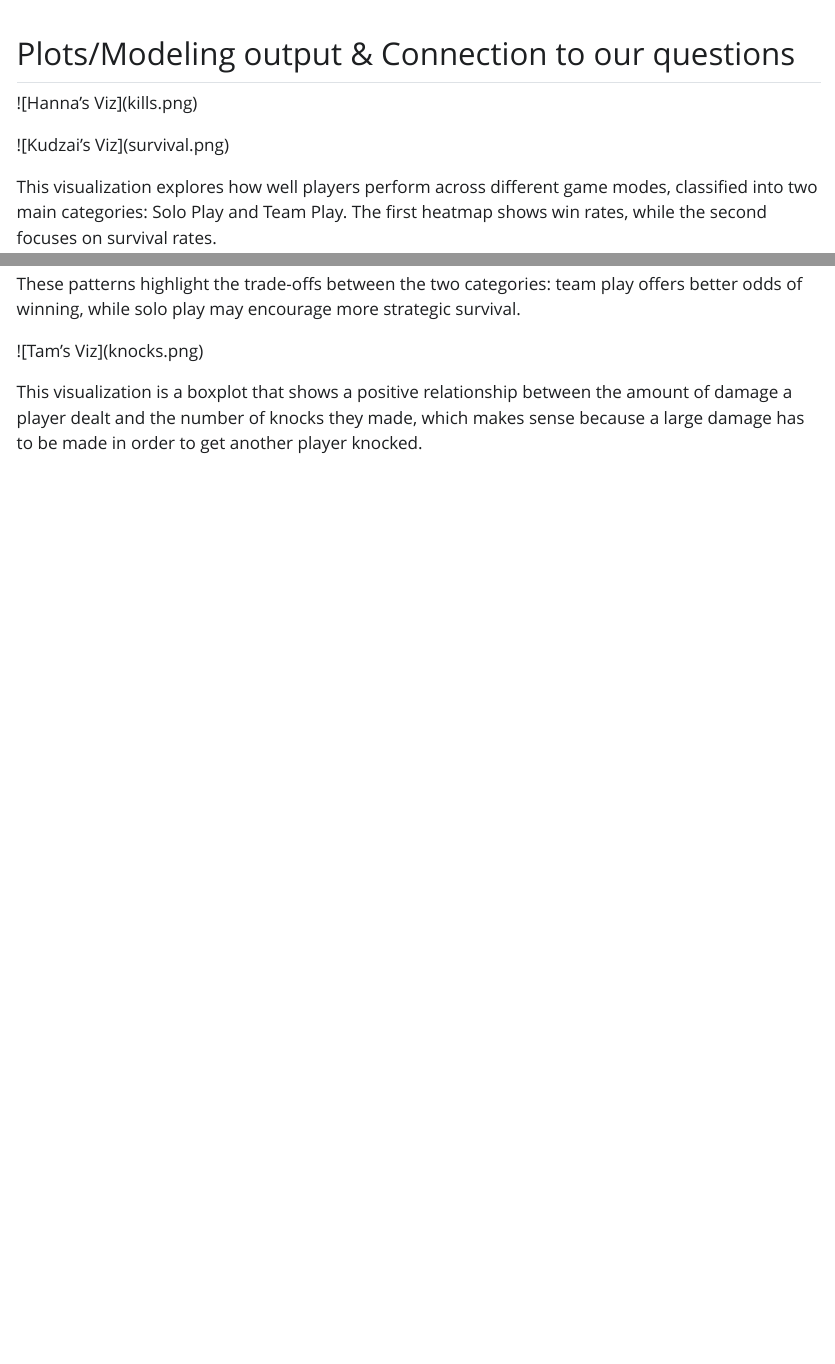
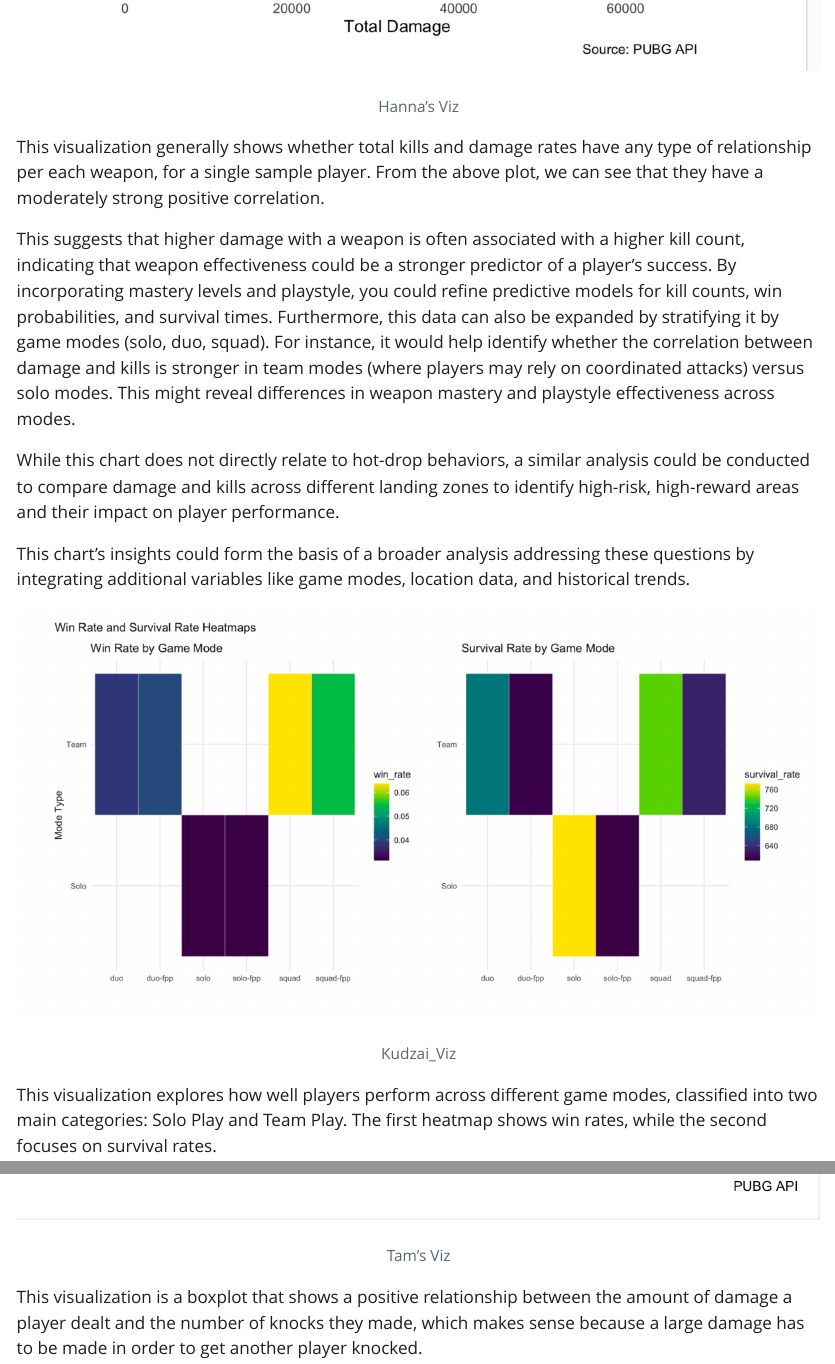
Before and after one commit to KudzaiDhewa/Stat212-Final-Project, a Quarto document (results/Milestone3-Blog.qmd): the page in a window 1100 px wide, from 1270 px down before the commit and from 1710 px down after it, and a second part further down, joined at a grey line. The pictures show the output file results/Milestone3-Blog.html that the author committed with the source, opened offline; Quarto's library style sheets are replaced by a plain one without menus.

Commit message:
added images, need to write more for main takaways, limitations and future extension

```diff
--- a/results/Milestone3-Blog.qmd
+++ b/results/Milestone3-Blog.qmd
@@ -26,9 +26,17 @@
 
 ## Plots/Modeling output & Connection to our questions
 
-\![Hanna's Viz\](kills.png)
+![Hanna's Viz](kills.png)
 
-\![Kudzai's Viz\](survival.png)
+This visualization generally shows whether total kills and damage rates have any type of relationship per each weapon, for a single sample player. From the above plot, we can see that they have a moderately strong positive correlation.
+
+This suggests that higher damage with a weapon is often associated with a higher kill count, indicating that weapon effectiveness could be a stronger predictor of a player’s success. By incorporating mastery levels and playstyle, you could refine predictive models for kill counts, win probabilities, and survival times. Furthermore, this data can also be expanded by stratifying it by game modes (solo, duo, squad). For instance, it would help identify whether the correlation between damage and kills is stronger in team modes (where players may rely on coordinated attacks) versus solo modes. This might reveal differences in weapon mastery and playstyle effectiveness across modes.
+
+While this chart does not directly relate to hot-drop behaviors, a similar analysis could be conducted to compare damage and kills across different landing zones to identify high-risk, high-reward areas and their impact on player performance.
+
+This chart's insights could form the basis of a broader analysis addressing these questions by integrating additional variables like game modes, location data, and historical trends.
+
+![Kudzai_Viz](survival.png)
 
 This visualization explores how well players perform across different game modes, classified into two main categories: Solo Play and Team Play. The first heatmap shows win rates, while the second focuses on survival rates.
 
@@ -38,7 +46,7 @@
 
 These patterns highlight the trade-offs between the two categories: team play offers better odds of winning, while solo play may encourage more strategic survival.
 
-\![Tam's Viz\](knocks.png)
+![Tam's Viz](knocks.png)
 
 This visualization is a boxplot that shows a positive relationship between the amount of damage a player dealt and the number of knocks they made, which makes sense because a large damage has to be made in order to get another player knocked.
 
```
Also changed, not shown: results/Milestone3-Blog.html, 1 other file.
